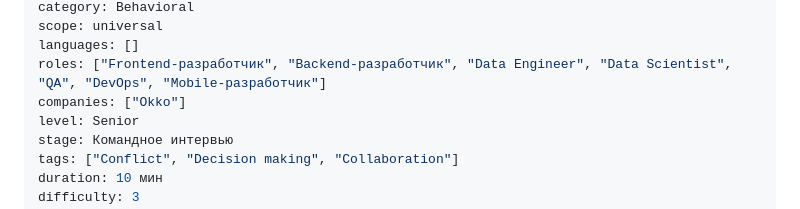
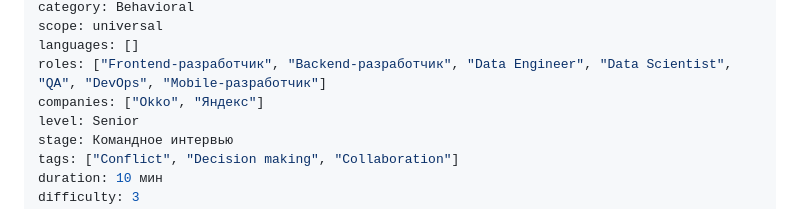
Before and after one commit to annaserba/site-interview, a Markdown page: content/questions/okko-handle-disagreement.md, the part around the change. Rendered like a GitHub page.

Commit message:
fix: add Яндекс to handle-disagreement question

```diff
--- a/content/questions/okko-handle-disagreement.md
+++ b/content/questions/okko-handle-disagreement.md
@@ -6,7 +6,7 @@ category: Behavioral
 scope: universal
 languages: []
 roles: ["Frontend-разработчик", "Backend-разработчик", "Data Engineer", "Data Scientist", "QA", "DevOps", "Mobile-разработчик"]
-companies: ["Okko"]
+companies: ["Okko", "Яндекс"]
 level: Senior
 stage: Командное интервью
 tags: ["Conflict", "Decision making", "Collaboration"]
```
